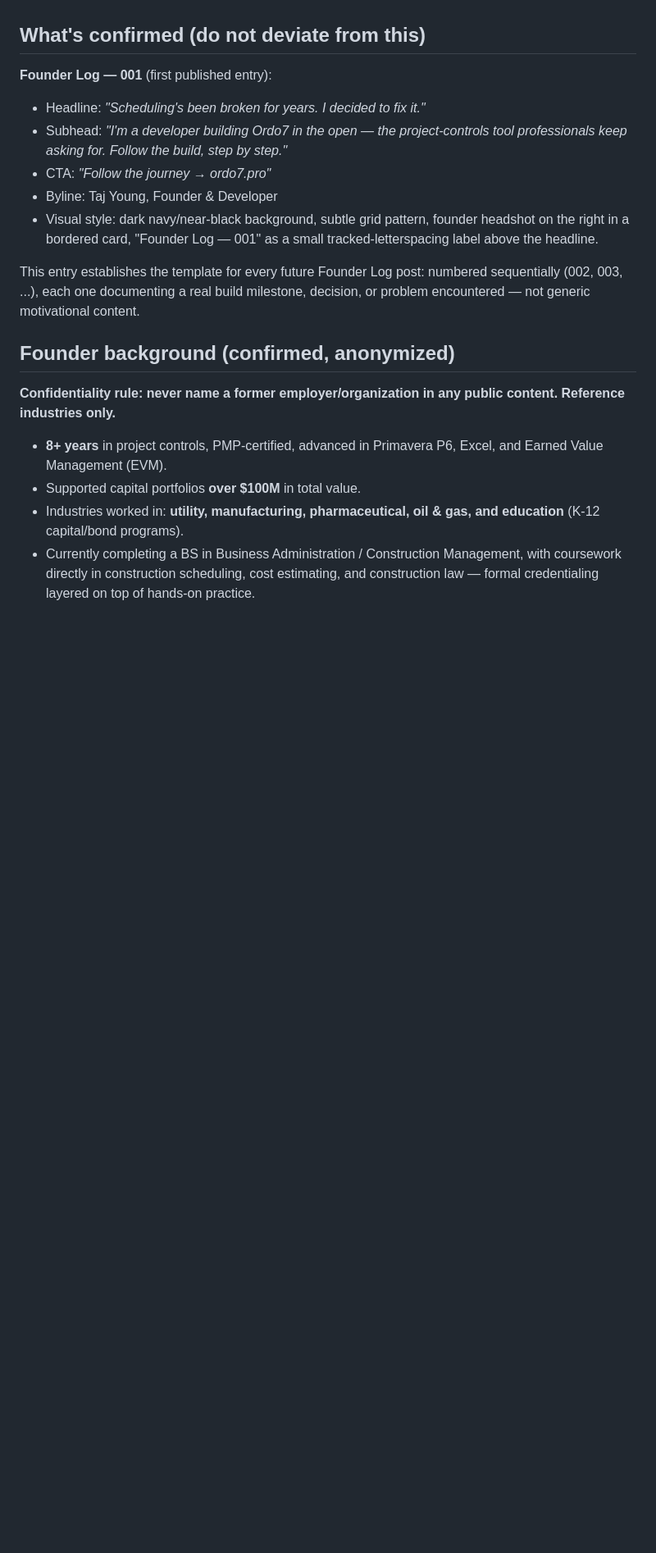
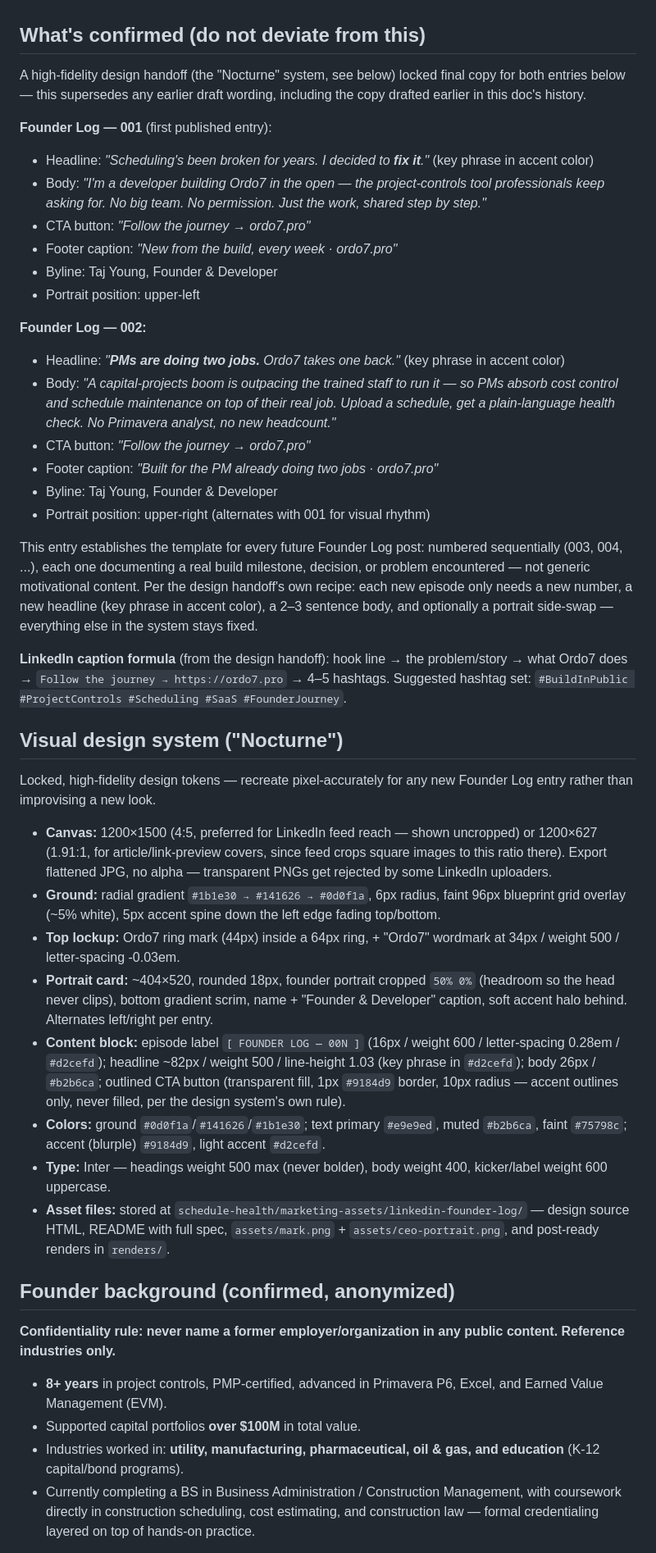
Before and after one commit to tyoung77510/Level-7-Nuero, a Markdown page: schedule-health/docs/brand-narrative.md, the part around the change. Shown at 82% size. Rendered like a GitHub page; blank space fills up the shorter version.

Commit message:
Lock Founder Log 001/002 final copy and full Nocturne visual design system from design handoff

```diff
--- a/schedule-health/docs/brand-narrative.md
+++ b/schedule-health/docs/brand-narrative.md
@@ -10,14 +10,40 @@ This is a "build in public" strategy: the goal right now is **audience before as
 
 ## What's confirmed (do not deviate from this)
 
+A high-fidelity design handoff (the "Nocturne" system, see below) locked final copy for both entries below — this supersedes any earlier draft wording, including the copy drafted earlier in this doc's history.
+
 **Founder Log — 001** (first published entry):
-- Headline: *"Scheduling's been broken for years. I decided to fix it."*
-- Subhead: *"I'm a developer building Ordo7 in the open — the project-controls tool professionals keep asking for. Follow the build, step by step."*
-- CTA: *"Follow the journey → ordo7.pro"*
+- Headline: *"Scheduling's been broken for years. I decided to **fix it**."* (key phrase in accent color)
+- Body: *"I'm a developer building Ordo7 in the open — the project-controls tool professionals keep asking for. No big team. No permission. Just the work, shared step by step."*
+- CTA button: *"Follow the journey → ordo7.pro"*
+- Footer caption: *"New from the build, every week · ordo7.pro"*
 - Byline: Taj Young, Founder & Developer
-- Visual style: dark navy/near-black background, subtle grid pattern, founder headshot on the right in a bordered card, "Founder Log — 001" as a small tracked-letterspacing label above the headline.
+- Portrait position: upper-left
 
-This entry establishes the template for every future Founder Log post: numbered sequentially (002, 003, ...), each one documenting a real build milestone, decision, or problem encountered — not generic motivational content.
+**Founder Log — 002:**
+- Headline: *"**PMs are doing two jobs.** Ordo7 takes one back."* (key phrase in accent color)
+- Body: *"A capital-projects boom is outpacing the trained staff to run it — so PMs absorb cost control and schedule maintenance on top of their real job. Upload a schedule, get a plain-language health check. No Primavera analyst, no new headcount."*
+- CTA button: *"Follow the journey → ordo7.pro"*
+- Footer caption: *"Built for the PM already doing two jobs · ordo7.pro"*
+- Byline: Taj Young, Founder & Developer
+- Portrait position: upper-right (alternates with 001 for visual rhythm)
+
+This entry establishes the template for every future Founder Log post: numbered sequentially (003, 004, ...), each one documenting a real build milestone, decision, or problem encountered — not generic motivational content. Per the design handoff's own recipe: each new episode only needs a new number, a new headline (key phrase in accent color), a 2–3 sentence body, and optionally a portrait side-swap — everything else in the system stays fixed.
+
+**LinkedIn caption formula** (from the design handoff): hook line → the problem/story → what Ordo7 does → `Follow the journey → https://ordo7.pro` → 4–5 hashtags. Suggested hashtag set: `#BuildInPublic #ProjectControls #Scheduling #SaaS #FounderJourney`.
+
+## Visual design system ("Nocturne")
+
+Locked, high-fidelity design tokens — recreate pixel-accurately for any new Founder Log entry rather than improvising a new look.
+
+- **Canvas:** 1200×1500 (4:5, preferred for LinkedIn feed reach — shown uncropped) or 1200×627 (1.91:1, for article/link-preview covers, since feed crops square images to this ratio there). Export flattened JPG, no alpha — transparent PNGs get rejected by some LinkedIn uploaders.
+- **Ground:** radial gradient `#1b1e30 → #141626 → #0d0f1a`, 6px radius, faint 96px blueprint grid overlay (~5% white), 5px accent spine down the left edge fading top/bottom.
+- **Top lockup:** Ordo7 ring mark (44px) inside a 64px ring, + "Ordo7" wordmark at 34px / weight 500 / letter-spacing -0.03em.
+- **Portrait card:** ~404×520, rounded 18px, founder portrait cropped `50% 0%` (headroom so the head never clips), bottom gradient scrim, name + "Founder & Developer" caption, soft accent halo behind. Alternates left/right per entry.
+- **Content block:** episode label `[ FOUNDER LOG — 00N ]` (16px / weight 600 / letter-spacing 0.28em / `#d2cefd`); headline ~82px / weight 500 / line-height 1.03 (key phrase in `#d2cefd`); body 26px / `#b2b6ca`; outlined CTA button (transparent fill, 1px `#9184d9` border, 10px radius — accent outlines only, never filled, per the design system's own rule).
+- **Colors:** ground `#0d0f1a`/`#141626`/`#1b1e30`; text primary `#e9e9ed`, muted `#b2b6ca`, faint `#75798c`; accent (blurple) `#9184d9`, light accent `#d2cefd`.
+- **Type:** Inter — headings weight 500 max (never bolder), body weight 400, kicker/label weight 600 uppercase.
+- **Asset files:** stored at `schedule-health/marketing-assets/linkedin-founder-log/` — design source HTML, README with full spec, `assets/mark.png` + `assets/ceo-portrait.png`, and post-ready renders in `renders/`.
 
 ## Founder background (confirmed, anonymized)
 
```
